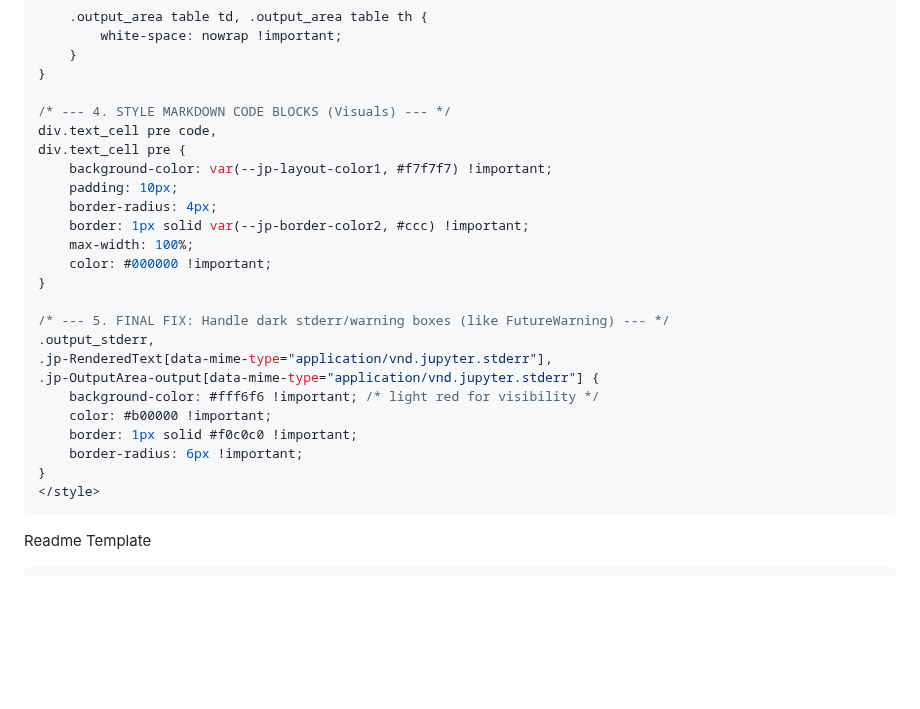
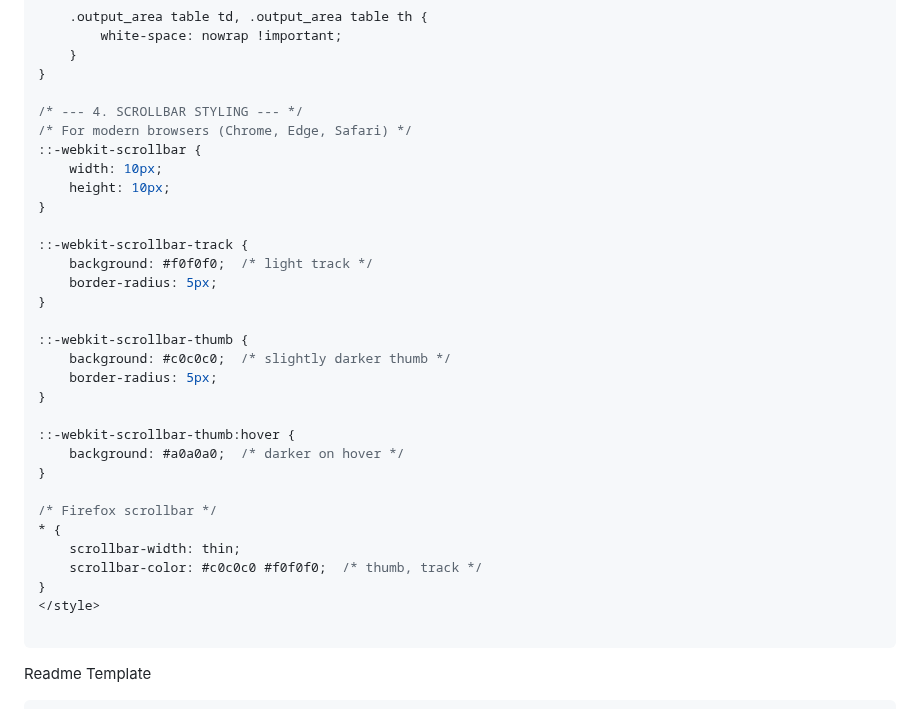
Before and after one commit to imtiajiqbalmahfuj/imtiajiqbal-portfolio, a Markdown page: Projects/20000 Project Title/README.md, the part around one of its changes. Drawn GitHub-style; blank space fills up the shorter version.

````diff
--- a/Projects/20000 Project Title/README.md
+++ b/Projects/20000 Project Title/README.md
@@ -119,27 +109,34 @@ div.input_area {
     }
 }
 
-/* --- 4. STYLE MARKDOWN CODE BLOCKS (Visuals) --- */
-div.text_cell pre code,
-div.text_cell pre {
-    background-color: var(--jp-layout-color1, #f7f7f7) !important;
-    padding: 10px;
-    border-radius: 4px;
-    border: 1px solid var(--jp-border-color2, #ccc) !important;
-    max-width: 100%;
-    color: #000000 !important;
+/* --- 4. SCROLLBAR STYLING --- */
+/* For modern browsers (Chrome, Edge, Safari) */
+::-webkit-scrollbar {
+    width: 10px;
+    height: 10px;
 }
 
-/* --- 5. FINAL FIX: Handle dark stderr/warning boxes (like FutureWarning) --- */
-.output_stderr,
-.jp-RenderedText[data-mime-type="application/vnd.jupyter.stderr"],
-.jp-OutputArea-output[data-mime-type="application/vnd.jupyter.stderr"] {
-    background-color: #fff6f6 !important; /* light red for visibility */
-    color: #b00000 !important;
-    border: 1px solid #f0c0c0 !important;
-    border-radius: 6px !important;
+::-webkit-scrollbar-track {
+    background: #f0f0f0;  /* light track */
+    border-radius: 5px;
+}
+
+::-webkit-scrollbar-thumb {
+    background: #c0c0c0;  /* slightly darker thumb */
+    border-radius: 5px;
+}
+
+::-webkit-scrollbar-thumb:hover {
+    background: #a0a0a0;  /* darker on hover */
+}
+
+/* Firefox scrollbar */
+* {
+    scrollbar-width: thin;
+    scrollbar-color: #c0c0c0 #f0f0f0;  /* thumb, track */
 }
 </style>
+
 ```
 
 Readme Template
````
Also changed, not shown: other parts of Projects/20000 Project Title/README.md (+48 -198 lines).
